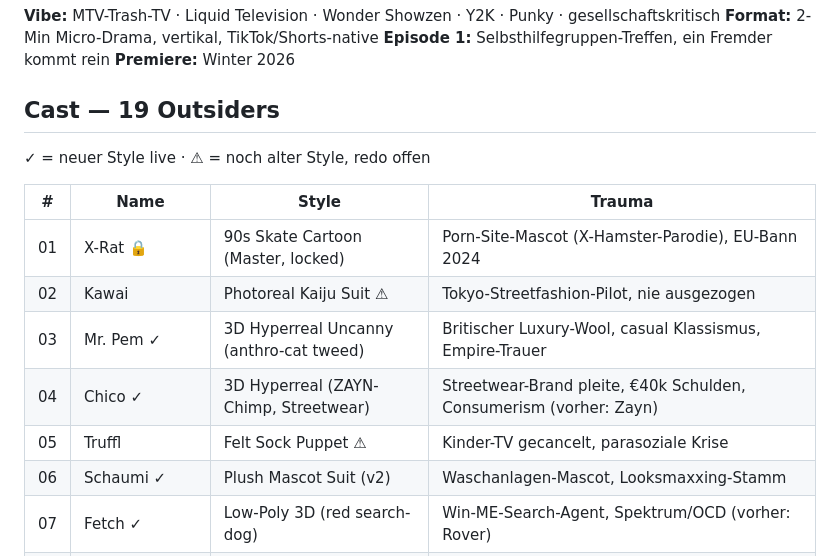
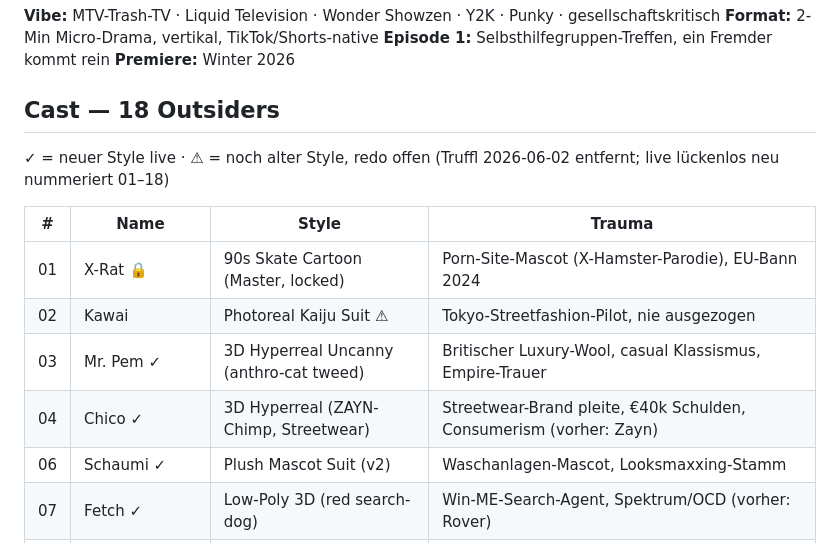
Before and after one commit to Bimurrrr/outsiders-moodboard, a Markdown page: STATUS.md, the part around the change. GitHub-like rendering.

Commit message:
STATUS: Truffl raus, Cast auf 18

```diff
--- a/STATUS.md
+++ b/STATUS.md
@@ -20,9 +20,10 @@
 **Episode 1:** Selbsthilfegruppen-Treffen, ein Fremder kommt rein
 **Premiere:** Winter 2026
 
-## Cast — 19 Outsiders
+## Cast — 18 Outsiders
 
 ✓ = neuer Style live · ⚠ = noch alter Style, redo offen
+(Truffl 2026-06-02 entfernt; live lückenlos neu nummeriert 01–18)
 
 | # | Name | Style | Trauma |
 |---|------|-------|--------|
@@ -30,7 +31,6 @@
 | 02 | Kawai | Photoreal Kaiju Suit ⚠ | Tokyo-Streetfashion-Pilot, nie ausgezogen |
 | 03 | Mr. Pem ✓ | 3D Hyperreal Uncanny (anthro-cat tweed) | Britischer Luxury-Wool, casual Klassismus, Empire-Trauer |
 | 04 | Chico ✓ | 3D Hyperreal (ZAYN-Chimp, Streetwear) | Streetwear-Brand pleite, €40k Schulden, Consumerism (vorher: Zayn) |
-| 05 | Truffl | Felt Sock Puppet ⚠ | Kinder-TV gecancelt, parasoziale Krise |
 | 06 | Schaumi ✓ | Plush Mascot Suit (v2) | Waschanlagen-Mascot, Looksmaxxing-Stamm |
 | 07 | Fetch ✓ | Low-Poly 3D (red search-dog) | Win-ME-Search-Agent, Spektrum/OCD (vorher: Rover) |
 | 08 | Bobby Yellow ✓ | Plush Mascot Suit (v2) | Post-It-Pitch, identity-loss |
```
